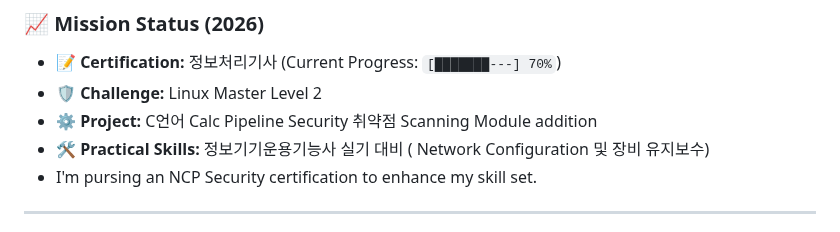
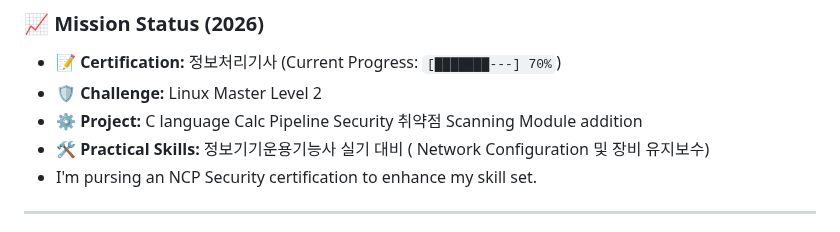
Before and after one commit to ikaramz/ikaramz.github.io, a Markdown page: README.md, the part around the change. GitHub-like rendering.

Commit message:
README.md 업데이트

```diff
--- a/README.md
+++ b/README.md
@@ -45,7 +45,7 @@
 ### 📈 Mission Status (2026)
 - 📝 **Certification:** 정보처리기사 (Current Progress: `[███████---] 70%`)
 - 🛡️ **Challenge:** Linux Master Level 2
-- ⚙️ **Project:** C언어 Calc Pipeline Security 취약점 Scanning Module addition
+- ⚙️ **Project:** C language Calc Pipeline Security 취약점 Scanning Module addition
 - 🛠️ **Practical Skills:** 정보기기운용기능사 실기 대비 ( Network Configuration 및 장비 유지보수)
 - I'm pursing an NCP Security certification to enhance my skill set.
 ---
```
